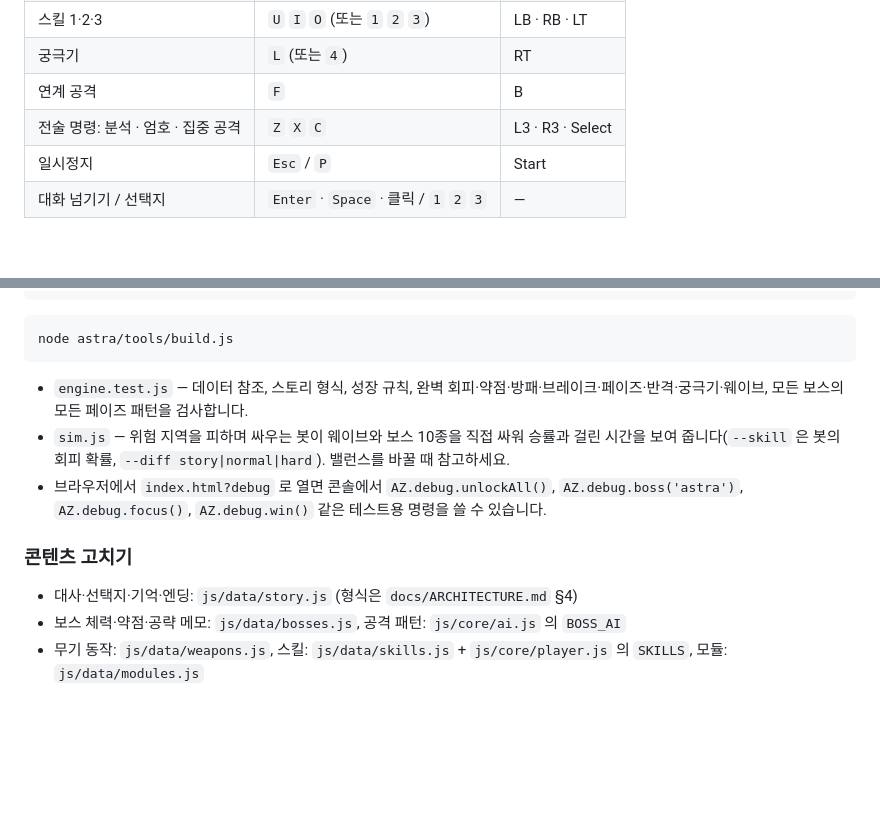
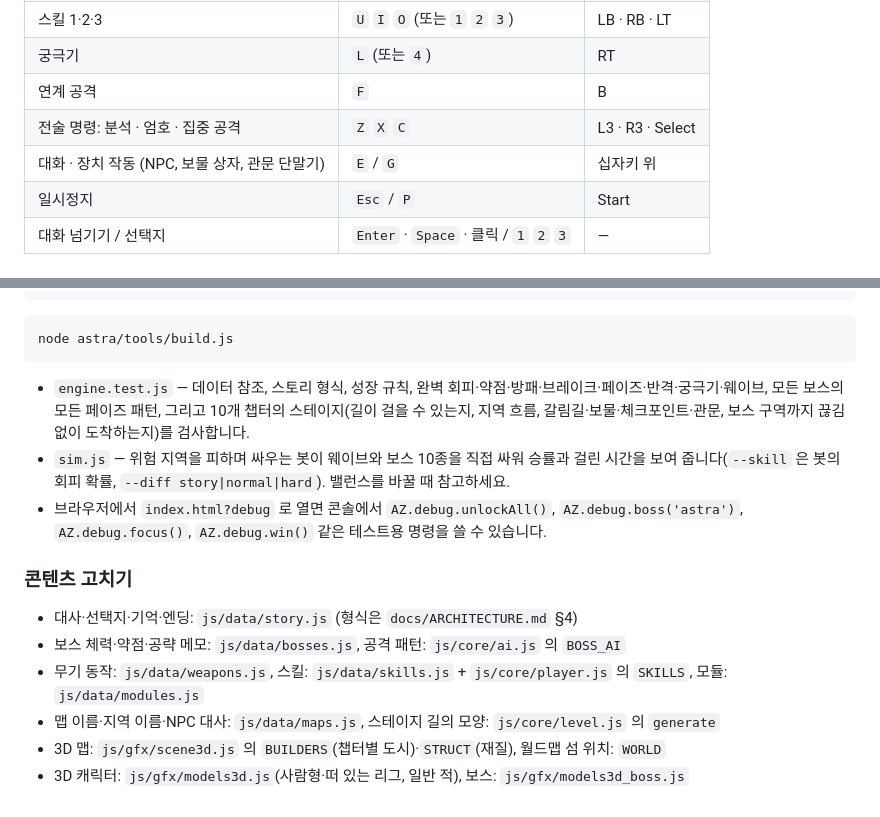
Before and after one commit to ingognhji3456-blip/game, a Markdown page: astra/README.md, 2 parts joined by grey strips. Drawn GitHub-style; blank space fills up the shorter version.

````diff
--- a/astra/README.md
+++ b/astra/README.md
@@ -40,6 +55,7 @@
 | 궁극기 | `L` (또는 `4`) | RT |
 | 연계 공격 | `F` | B |
 | 전술 명령: 분석 · 엄호 · 집중 공격 | `Z` `X` `C` | L3 · R3 · Select |
+| 대화 · 장치 작동 (NPC, 보물 상자, 관문 단말기) | `E` / `G` | 십자키 위 |
 | 일시정지 | `Esc` / `P` | Start |
 | 대화 넘기기 / 선택지 | `Enter` · `Space` · 클릭 / `1` `2` `3` | — |
 
@@ -95,7 +112,8 @@ node astra/tests/sim.js --runs 3 --skill 0.75
 node astra/tools/build.js
 ```
 
-- `engine.test.js` — 데이터 참조, 스토리 형식, 성장 규칙, 완벽 회피·약점·방패·브레이크·페이즈·반격·궁극기·웨이브, 모든 보스의 모든 페이즈 패턴을 검사합니다.
+- `engine.test.js` — 데이터 참조, 스토리 형식, 성장 규칙, 완벽 회피·약점·방패·브레이크·페이즈·반격·궁극기·웨이브, 모든 보스의 모든 페이즈 패턴,
+  그리고 10개 챕터의 스테이지(길이 걸을 수 있는지, 지역 흐름, 갈림길·보물·체크포인트·관문, 보스 구역까지 끊김 없이 도착하는지)를 검사합니다.
 - `sim.js` — 위험 지역을 피하며 싸우는 봇이 웨이브와 보스 10종을 직접 싸워 승률과 걸린 시간을 보여 줍니다(`--skill` 은 봇의 회피 확률, `--diff story|normal|hard`). 밸런스를 바꿀 때 참고하세요.
 - 브라우저에서 `index.html?debug` 로 열면 콘솔에서 `AZ.debug.unlockAll()`, `AZ.debug.boss('astra')`, `AZ.debug.focus()`, `AZ.debug.win()` 같은 테스트용 명령을 쓸 수 있습니다.
 
@@ -104,3 +122,6 @@ node astra/tools/build.js
 - 대사·선택지·기억·엔딩: `js/data/story.js` (형식은 `docs/ARCHITECTURE.md` §4)
 - 보스 체력·약점·공략 메모: `js/data/bosses.js`, 공격 패턴: `js/core/ai.js` 의 `BOSS_AI`
 - 무기 동작: `js/data/weapons.js`, 스킬: `js/data/skills.js` + `js/core/player.js` 의 `SKILLS`, 모듈: `js/data/modules.js`
+- 맵 이름·지역 이름·NPC 대사: `js/data/maps.js`, 스테이지 길의 모양: `js/core/level.js` 의 `generate`
+- 3D 맵: `js/gfx/scene3d.js` 의 `BUILDERS`(챕터별 도시)·`STRUCT`(재질), 월드맵 섬 위치: `WORLD`
+- 3D 캐릭터: `js/gfx/models3d.js`(사람형·떠 있는 리그, 일반 적), 보스: `js/gfx/models3d_boss.js`
````
Also changed, not shown: other parts of astra/README.md (+26 -10 lines), README.md (+2 -2 lines), astra/docs/screenshots/battle.jpg, astra/docs/screenshots/dialogue.jpg (deleted), astra/docs/screenshots/hub.jpg, astra/docs/screenshots/stage.jpg, astra/docs/screenshots/title.jpg, 6 other files.
